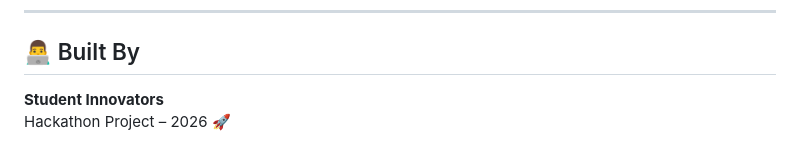
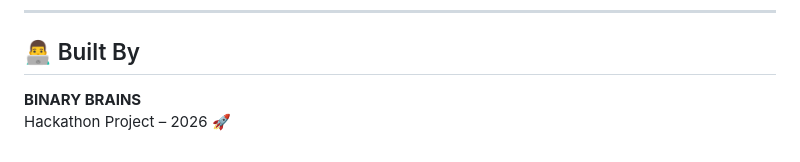
Before and after one commit to abhinavkumar57982-del/SWASTH-LIFE, a Markdown page: README.md, the part around the change. GitHub-like rendering.

```diff
--- a/README.md
+++ b/README.md
@@ -151,5 +151,5 @@ It does **not replace professional medical advice**. Always consult a qualified
 ---
 
 ## 👨‍💻 Built By
-**Student Innovators**
+**BINARY BRAINS**
 Hackathon Project – 2026 🚀
```
